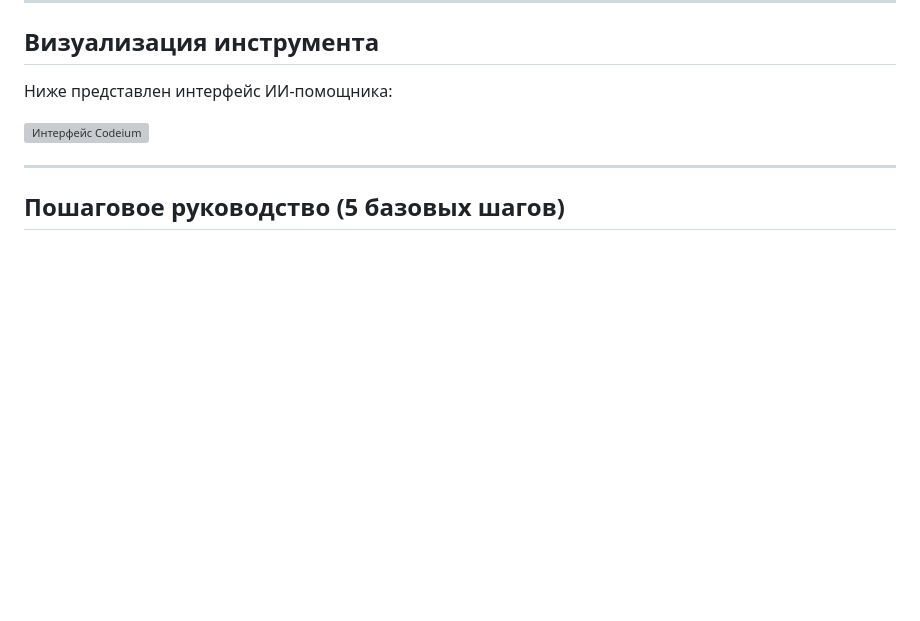
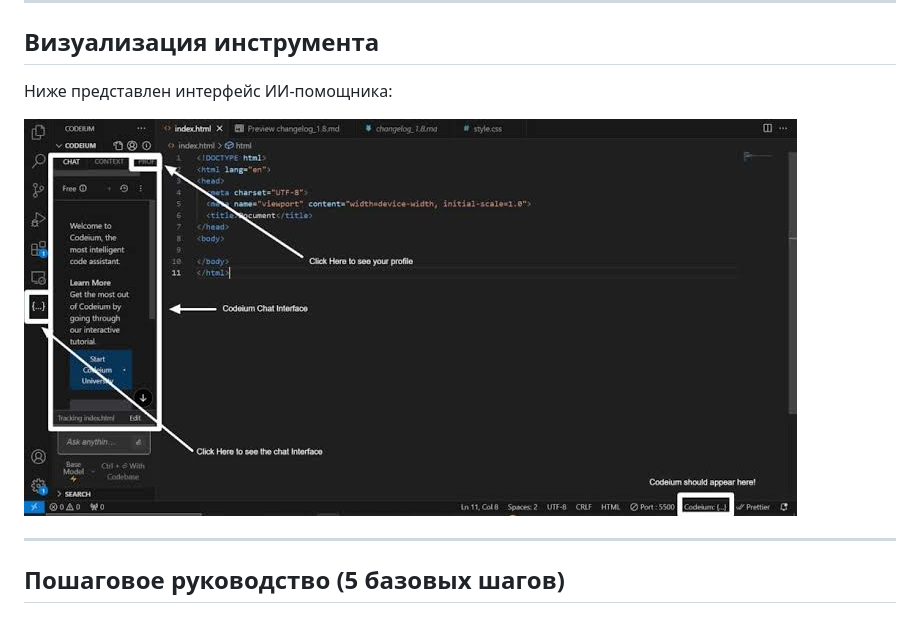
Before and after one commit to JK-Tesla/GIT_workspace, a Markdown page: README.md, the part around the change. Drawn GitHub-style; blank space fills up the shorter version; grey boxes are pictures that could not be loaded.

```diff
--- a/README.md
+++ b/README.md
@@ -9,7 +9,7 @@
 ## Визуализация инструмента
 Ниже представлен интерфейс ИИ-помощника:
 
-![Интерфейс Codeium](codeium.png)
+![Интерфейс Codeium](codeium.jpg)
 
 ---
 
```
